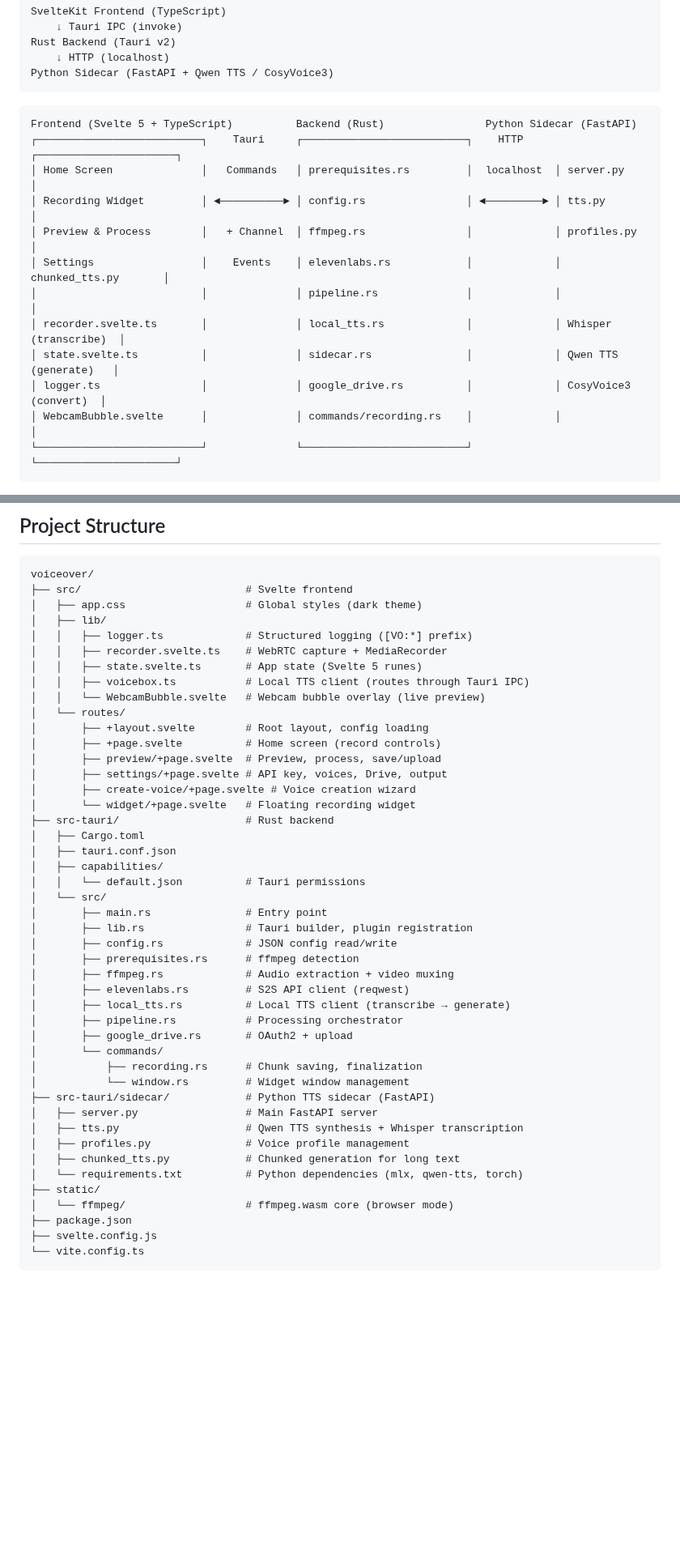
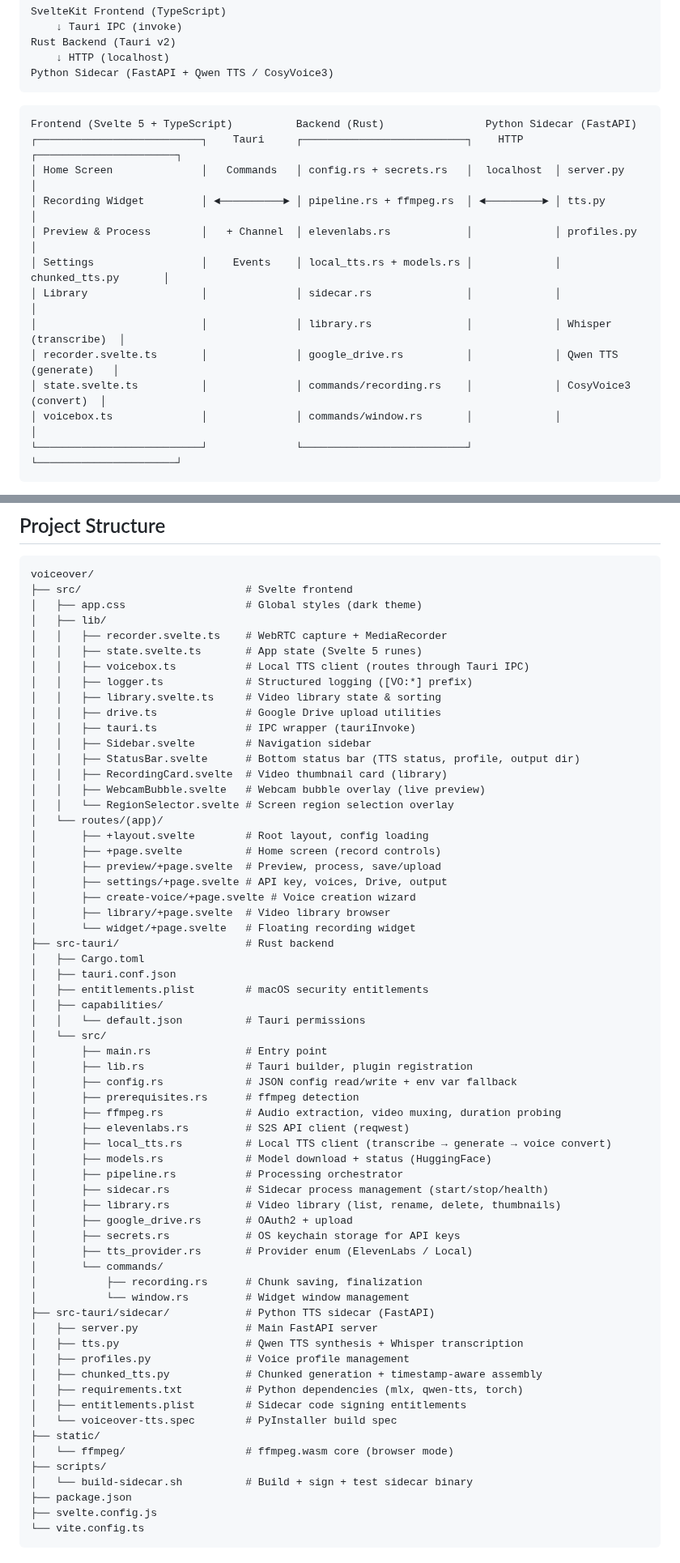
Before and after one commit to davidbzyk/voiceover, a Markdown page: README.md, 2 parts joined by grey strips. Shown at 81% size. Rendered like a GitHub page; blank space fills up the shorter version.

Commit message:
docs: update README for v0.1.1 — screenshots, file tree, commands
- Add Voice Creation Wizard screenshots (5 steps)
- Fix Preview.png casing (Preview → preview)
- Update project structure: add missing Rust modules (library.rs,
  models.rs, secrets.rs, tts_provider.rs), frontend components,
  sidecar build files, scripts directory
- Fix routes to show (app) group and library page
- Add 9 missing Tauri commands to reference table (poll_generation,
  get_generation_audio, library CRUD, rename, open, reveal)
- Update architecture diagram with all backend modules
- Document ELEVENLABS_API_KEY env var auto-detection
- Update model download info (all 3 via Create Voice wizard)
- Add rename to video library feature list

````diff
--- a/README.md
+++ b/README.md
@@ -69,15 +79,15 @@ Python Sidecar (FastAPI + Qwen TTS / CosyVoice3)
 ```
 Frontend (Svelte 5 + TypeScript)          Backend (Rust)                Python Sidecar (FastAPI)
 ┌──────────────────────────┐    Tauri     ┌──────────────────────────┐    HTTP     ┌──────────────────────┐
-│ Home Screen              │   Commands   │ prerequisites.rs         │  localhost  │ server.py            │
-│ Recording Widget         │ ◄──────────► │ config.rs                │ ◄─────────► │ tts.py               │
-│ Preview & Process        │   + Channel  │ ffmpeg.rs                │             │ profiles.py          │
-│ Settings                 │    Events    │ elevenlabs.rs            │             │ chunked_tts.py       │
-│                          │              │ pipeline.rs              │             │                      │
-│ recorder.svelte.ts       │              │ local_tts.rs             │             │ Whisper (transcribe)  │
-│ state.svelte.ts          │              │ sidecar.rs               │             │ Qwen TTS (generate)   │
-│ logger.ts                │              │ google_drive.rs          │             │ CosyVoice3 (convert)  │
-│ WebcamBubble.svelte      │              │ commands/recording.rs    │             │                      │
+│ Home Screen              │   Commands   │ config.rs + secrets.rs   │  localhost  │ server.py            │
+│ Recording Widget         │ ◄──────────► │ pipeline.rs + ffmpeg.rs  │ ◄─────────► │ tts.py               │
+│ Preview & Process        │   + Channel  │ elevenlabs.rs            │             │ profiles.py          │
+│ Settings                 │    Events    │ local_tts.rs + models.rs │             │ chunked_tts.py       │
+│ Library                  │              │ sidecar.rs               │             │                      │
+│                          │              │ library.rs               │             │ Whisper (transcribe)  │
+│ recorder.svelte.ts       │              │ google_drive.rs          │             │ Qwen TTS (generate)   │
+│ state.svelte.ts          │              │ commands/recording.rs    │             │ CosyVoice3 (convert)  │
+│ voicebox.ts              │              │ commands/window.rs       │             │                      │
 └──────────────────────────┘              └──────────────────────────┘             └──────────────────────┘
 ```
 
@@ -294,33 +306,47 @@ voiceover/
 ├── src/                          # Svelte frontend
 │   ├── app.css                   # Global styles (dark theme)
 │   ├── lib/
-│   │   ├── logger.ts             # Structured logging ([VO:*] prefix)
 │   │   ├── recorder.svelte.ts    # WebRTC capture + MediaRecorder
 │   │   ├── state.svelte.ts       # App state (Svelte 5 runes)
 │   │   ├── voicebox.ts           # Local TTS client (routes through Tauri IPC)
-│   │   └── WebcamBubble.svelte   # Webcam bubble overlay (live preview)
-│   └── routes/
+│   │   ├── logger.ts             # Structured logging ([VO:*] prefix)
+│   │   ├── library.svelte.ts     # Video library state & sorting
+│   │   ├── drive.ts              # Google Drive upload utilities
+│   │   ├── tauri.ts              # IPC wrapper (tauriInvoke)
+│   │   ├── Sidebar.svelte        # Navigation sidebar
+│   │   ├── StatusBar.svelte      # Bottom status bar (TTS status, profile, output dir)
+│   │   ├── RecordingCard.svelte  # Video thumbnail card (library)
+│   │   ├── WebcamBubble.svelte   # Webcam bubble overlay (live preview)
+│   │   └── RegionSelector.svelte # Screen region selection overlay
+│   └── routes/(app)/
 │       ├── +layout.svelte        # Root layout, config loading
 │       ├── +page.svelte          # Home screen (record controls)
 │       ├── preview/+page.svelte  # Preview, process, save/upload
 │       ├── settings/+page.svelte # API key, voices, Drive, output
 │       ├── create-voice/+page.svelte # Voice creation wizard
+│       ├── library/+page.svelte  # Video library browser
 │       └── widget/+page.svelte   # Floating recording widget
 ├── src-tauri/                    # Rust backend
 │   ├── Cargo.toml
 │   ├── tauri.conf.json
+│   ├── entitlements.plist        # macOS security entitlements
 │   ├── capabilities/
 │   │   └── default.json          # Tauri permissions
 │   └── src/
 │       ├── main.rs               # Entry point
 │       ├── lib.rs                # Tauri builder, plugin registration
-│       ├── config.rs             # JSON config read/write
+│       ├── config.rs             # JSON config read/write + env var fallback
 │       ├── prerequisites.rs      # ffmpeg detection
-│       ├── ffmpeg.rs             # Audio extraction + video muxing
+│       ├── ffmpeg.rs             # Audio extraction, video muxing, duration probing
 │       ├── elevenlabs.rs         # S2S API client (reqwest)
-│       ├── local_tts.rs          # Local TTS client (transcribe → generate)
+│       ├── local_tts.rs          # Local TTS client (transcribe → generate → voice convert)
+│       ├── models.rs             # Model download + status (HuggingFace)
 │       ├── pipeline.rs           # Processing orchestrator
+│       ├── sidecar.rs            # Sidecar process management (start/stop/health)
+│       ├── library.rs            # Video library (list, rename, delete, thumbnails)
 │       ├── google_drive.rs       # OAuth2 + upload
+│       ├── secrets.rs            # OS keychain storage for API keys
+│       ├── tts_provider.rs       # Provider enum (ElevenLabs / Local)
 │       └── commands/
 │           ├── recording.rs      # Chunk saving, finalization
 │           └── window.rs         # Widget window management
@@ -328,10 +354,14 @@ voiceover/
 │   ├── server.py                 # Main FastAPI server
 │   ├── tts.py                    # Qwen TTS synthesis + Whisper transcription
 │   ├── profiles.py               # Voice profile management
-│   ├── chunked_tts.py            # Chunked generation for long text
-│   └── requirements.txt          # Python dependencies (mlx, qwen-tts, torch)
+│   ├── chunked_tts.py            # Chunked generation + timestamp-aware assembly
+│   ├── requirements.txt          # Python dependencies (mlx, qwen-tts, torch)
+│   ├── entitlements.plist        # Sidecar code signing entitlements
+│   └── voiceover-tts.spec        # PyInstaller build spec
 ├── static/
 │   └── ffmpeg/                   # ffmpeg.wasm core (browser mode)
+├── scripts/
+│   └── build-sidecar.sh          # Build + sign + test sidecar binary
 ├── package.json
 ├── svelte.config.js
 └── vite.config.ts
````
Also changed, not shown: other parts of README.md (+26 -6 lines), images/Create_1.png (added), images/Create_2.png (added), images/Create_3.png (added), images/Create_4.png (added), images/Create_5.png (added).
